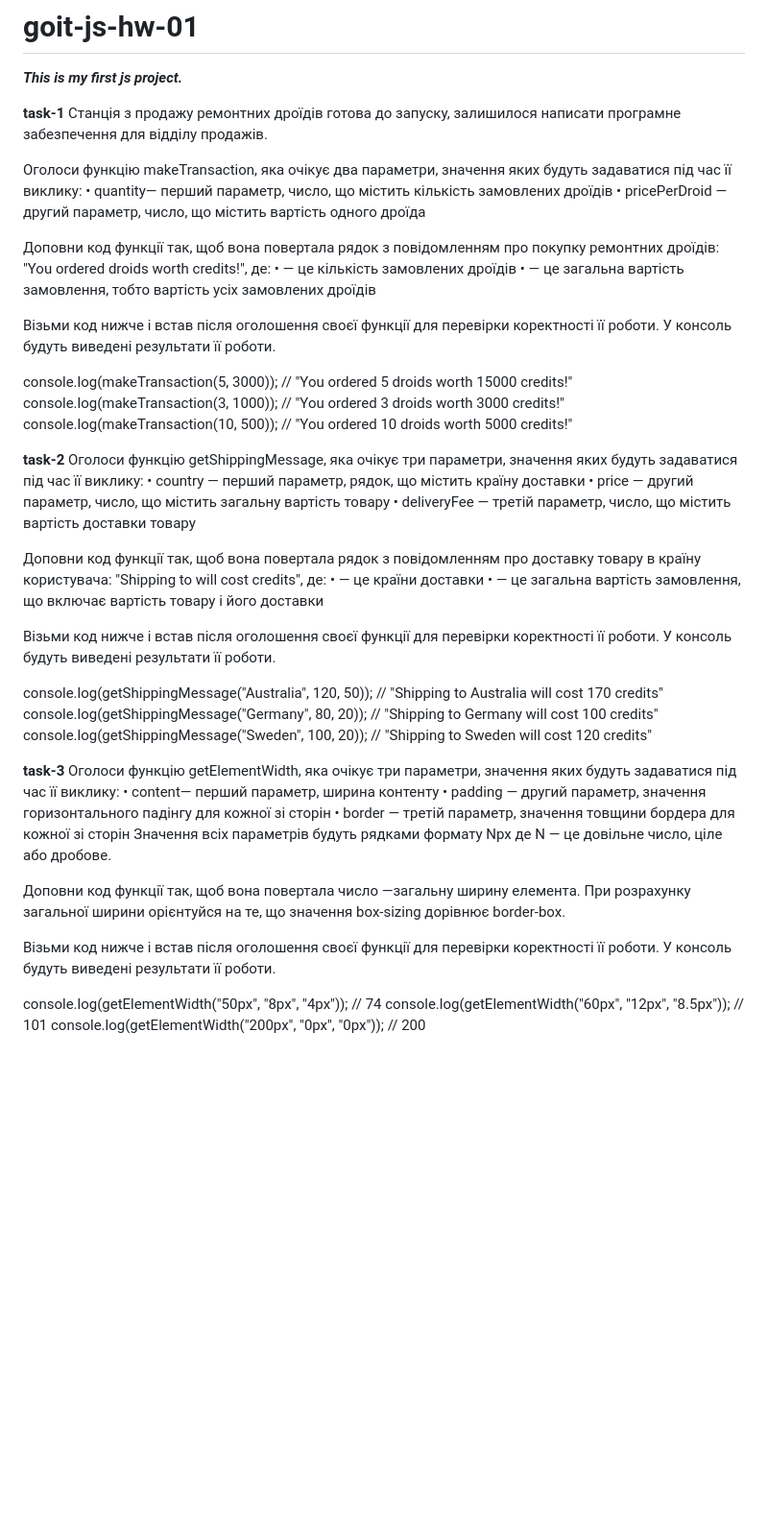
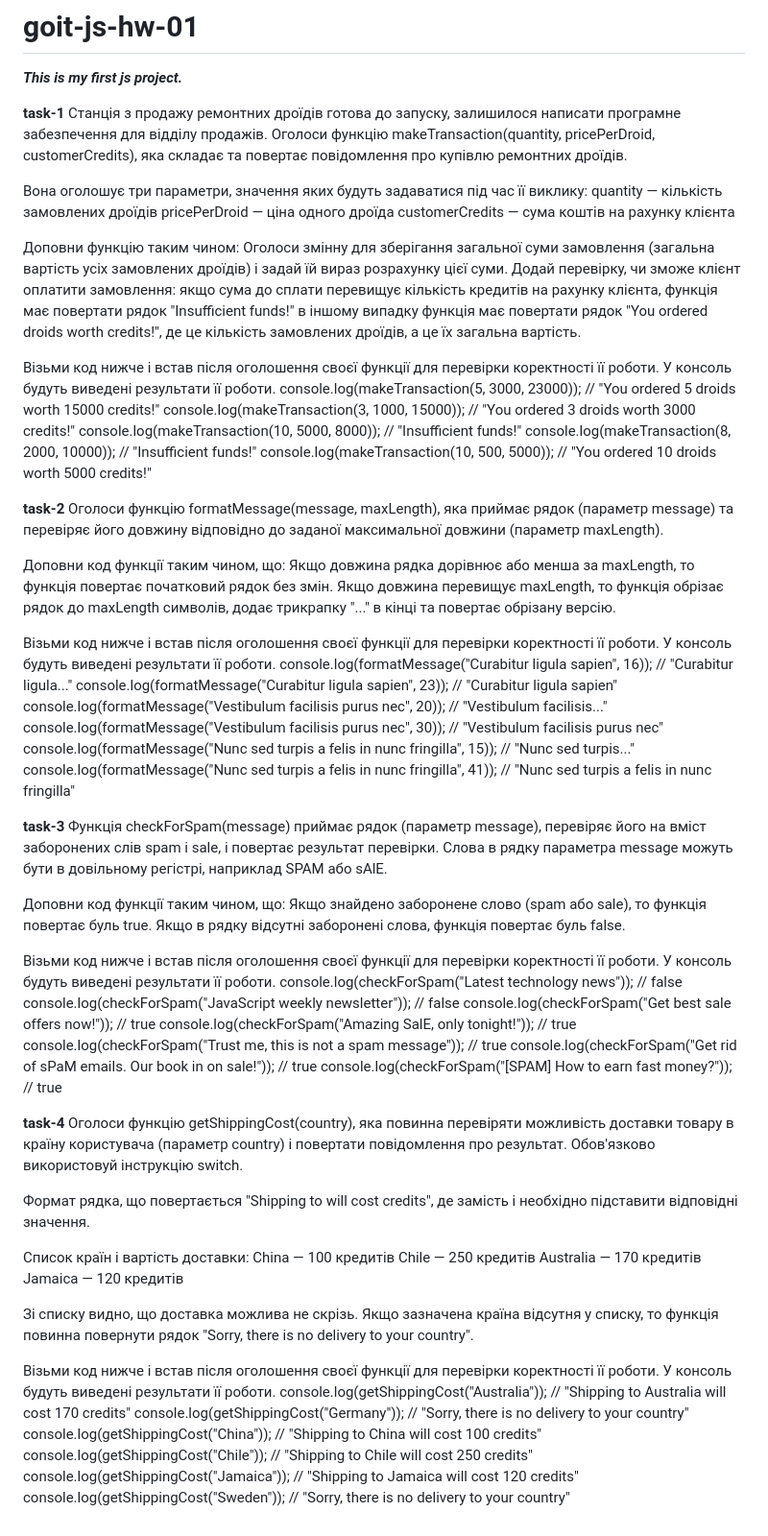
Before and after one commit to Viacheslav-Danylko/goit-js-hw-02, a Markdown page: README.md, the part around the change. Shown: that part at 96% size. Rendered like a GitHub page; blank space fills up the shorter version.

Commit message:
Update README.md add conditions of homework

```diff
--- a/README.md
+++ b/README.md
@@ -2,36 +2,74 @@
 _**This is my first js project.**_
 
 **task-1**
-Станція з продажу ремонтних дроїдів готова до запуску, залишилося написати програмне забезпечення для відділу продажів.
+Станція з продажу ремонтних дроїдів готова до запуску, залишилося написати програмне забезпечення для відділу продажів. Оголоси функцію makeTransaction(quantity, pricePerDroid, customerCredits), яка складає та повертає повідомлення про купівлю ремонтних дроїдів.
 
-Оголоси функцію makeTransaction, яка очікує два параметри, значення яких будуть задаватися під час її виклику: • quantity— перший параметр, число, що містить кількість замовлених дроїдів • pricePerDroid — другий параметр, число, що містить вартість одного дроїда
+Вона оголошує три параметри, значення яких будуть задаватися під час її виклику:
+quantity — кількість замовлених дроїдів
+pricePerDroid — ціна одного дроїда
+customerCredits — сума коштів на рахунку клієнта
 
-Доповни код функції так, щоб вона повертала рядок з повідомленням про покупку ремонтних дроїдів: "You ordered <quantity> droids worth <totalPrice> credits!", де: • <quantity> — це кількість замовлених дроїдів • <totalPrice> — це загальна вартість замовлення, тобто вартість усіх замовлених дроїдів
+Доповни функцію таким чином:
+Оголоси змінну для зберігання загальної суми замовлення (загальна вартість усіх замовлених дроїдів) і задай їй вираз розрахунку цієї суми.
+Додай перевірку, чи зможе клієнт оплатити замовлення:
+якщо сума до сплати перевищує кількість кредитів на рахунку клієнта, функція має повертати рядок "Insufficient funds!"
+в іншому випадку функція має повертати рядок "You ordered <quantity> droids worth <totalPrice> credits!", де <quantity> це кількість замовлених дроїдів, а <totalPrice> це їх загальна вартість.
 
 Візьми код нижче і встав після оголошення своєї функції для перевірки коректності її роботи. У консоль будуть виведені результати її роботи.
-
-console.log(makeTransaction(5, 3000)); // "You ordered 5 droids worth 15000 credits!"
-console.log(makeTransaction(3, 1000)); // "You ordered 3 droids worth 3000 credits!"
-console.log(makeTransaction(10, 500)); // "You ordered 10 droids worth 5000 credits!"
+console.log(makeTransaction(5, 3000, 23000)); // "You ordered 5 droids worth 15000 credits!"
+console.log(makeTransaction(3, 1000, 15000)); // "You ordered 3 droids worth 3000 credits!"
+console.log(makeTransaction(10, 5000, 8000)); // "Insufficient funds!"
+console.log(makeTransaction(8, 2000, 10000)); // "Insufficient funds!"
+console.log(makeTransaction(10, 500, 5000)); // "You ordered 10 droids worth 5000 credits!"
 
 **task-2**
-Оголоси функцію getShippingMessage, яка очікує три параметри, значення яких будуть задаватися під час її виклику: • country — перший параметр, рядок, що містить країну доставки • price — другий параметр, число, що містить загальну вартість товару • deliveryFee — третій параметр, число, що містить вартість доставки товару
+Оголоси функцію formatMessage(message, maxLength), яка приймає рядок (параметр message) та перевіряє його довжину відповідно до заданої максимальної довжини (параметр maxLength).
 
-Доповни код функції так, щоб вона повертала рядок з повідомленням про доставку товару в країну користувача: "Shipping to <country> will cost <totalPrice> credits", де: • <country> — це країни доставки • <totalPrice> — це загальна вартість замовлення, що включає вартість товару і його доставки
+Доповни код функції таким чином, що:
+Якщо довжина рядка дорівнює або менша за maxLength, то функція повертає початковий рядок без змін.
+Якщо довжина перевищує maxLength, то функція обрізає рядок до maxLength символів, додає трикрапку "..." в кінці та повертає обрізану версію.
 
 Візьми код нижче і встав після оголошення своєї функції для перевірки коректності її роботи. У консоль будуть виведені результати її роботи.
-
-console.log(getShippingMessage("Australia", 120, 50)); // "Shipping to Australia will cost 170 credits"
-console.log(getShippingMessage("Germany", 80, 20)); // "Shipping to Germany will cost 100 credits"
-console.log(getShippingMessage("Sweden", 100, 20)); // "Shipping to Sweden will cost 120 credits"
+console.log(formatMessage("Curabitur ligula sapien", 16)); // "Curabitur ligula..."
+console.log(formatMessage("Curabitur ligula sapien", 23)); // "Curabitur ligula sapien"
+console.log(formatMessage("Vestibulum facilisis purus nec", 20)); // "Vestibulum facilisis..."
+console.log(formatMessage("Vestibulum facilisis purus nec", 30)); // "Vestibulum facilisis purus nec"
+console.log(formatMessage("Nunc sed turpis a felis in nunc fringilla", 15)); // "Nunc sed turpis..."
+console.log(formatMessage("Nunc sed turpis a felis in nunc fringilla", 41)); // "Nunc sed turpis a felis in nunc fringilla"
 
 **task-3**
-Оголоси функцію getElementWidth, яка очікує три параметри, значення яких будуть задаватися під час її виклику: • content— перший параметр, ширина контенту • padding — другий параметр, значення горизонтального падінгу для кожної зі сторін • border — третій параметр, значення товщини бордера для кожної зі сторін Значення всіх параметрів будуть рядками формату Npx де N — це довільне число, ціле або дробове.
+Функція checkForSpam(message) приймає рядок (параметр message), перевіряє його на вміст заборонених слів spam і sale, і повертає результат перевірки. Слова в рядку параметра message можуть бути в довільному регістрі, наприклад SPAM або sAlE.
 
-Доповни код функції так, щоб вона повертала число —загальну ширину елемента. При розрахунку загальної ширини орієнтуйся на те, що значення box-sizing дорівнює border-box.
+Доповни код функції таким чином, що:
+Якщо знайдено заборонене слово (spam або sale), то функція повертає буль true.
+Якщо в рядку відсутні заборонені слова, функція повертає буль false.
 
 Візьми код нижче і встав після оголошення своєї функції для перевірки коректності її роботи. У консоль будуть виведені результати її роботи.
+console.log(checkForSpam("Latest technology news")); // false
+console.log(checkForSpam("JavaScript weekly newsletter")); // false
+console.log(checkForSpam("Get best sale offers now!")); // true
+console.log(checkForSpam("Amazing SalE, only tonight!")); // true
+console.log(checkForSpam("Trust me, this is not a spam message")); // true
+console.log(checkForSpam("Get rid of sPaM emails. Our book in on sale!")); // true
+console.log(checkForSpam("[SPAM] How to earn fast money?")); // true
 
-console.log(getElementWidth("50px", "8px", "4px")); // 74
-console.log(getElementWidth("60px", "12px", "8.5px")); // 101
-console.log(getElementWidth("200px", "0px", "0px")); // 200
+**task-4**
+Оголоси функцію getShippingCost(country), яка повинна перевіряти можливість доставки товару в країну користувача (параметр country) і повертати повідомлення про результат. Обов'язково використовуй інструкцію switch.
+
+Формат рядка, що повертається "Shipping to <country> will cost <price> credits", де замість <country> і <price> необхідно підставити відповідні значення.
+
+Список країн і вартість доставки:
+China — 100 кредитів
+Chile — 250 кредитів
+Australia — 170 кредитів
+Jamaica — 120 кредитів
+
+Зі списку видно, що доставка можлива не скрізь. Якщо зазначена країна відсутня у списку, то функція повинна повернути рядок "Sorry, there is no delivery to your country".
+
+Візьми код нижче і встав після оголошення своєї функції для перевірки коректності її роботи. У консоль будуть виведені результати її роботи.
+console.log(getShippingCost("Australia")); // "Shipping to Australia will cost 170 credits"
+console.log(getShippingCost("Germany")); // "Sorry, there is no delivery to your country"
+console.log(getShippingCost("China")); // "Shipping to China will cost 100 credits"
+console.log(getShippingCost("Chile")); // "Shipping to Chile will cost 250 credits"
+console.log(getShippingCost("Jamaica")); // "Shipping to Jamaica will cost 120 credits"
+console.log(getShippingCost("Sweden")); // "Sorry, there is no delivery to your country"
```
